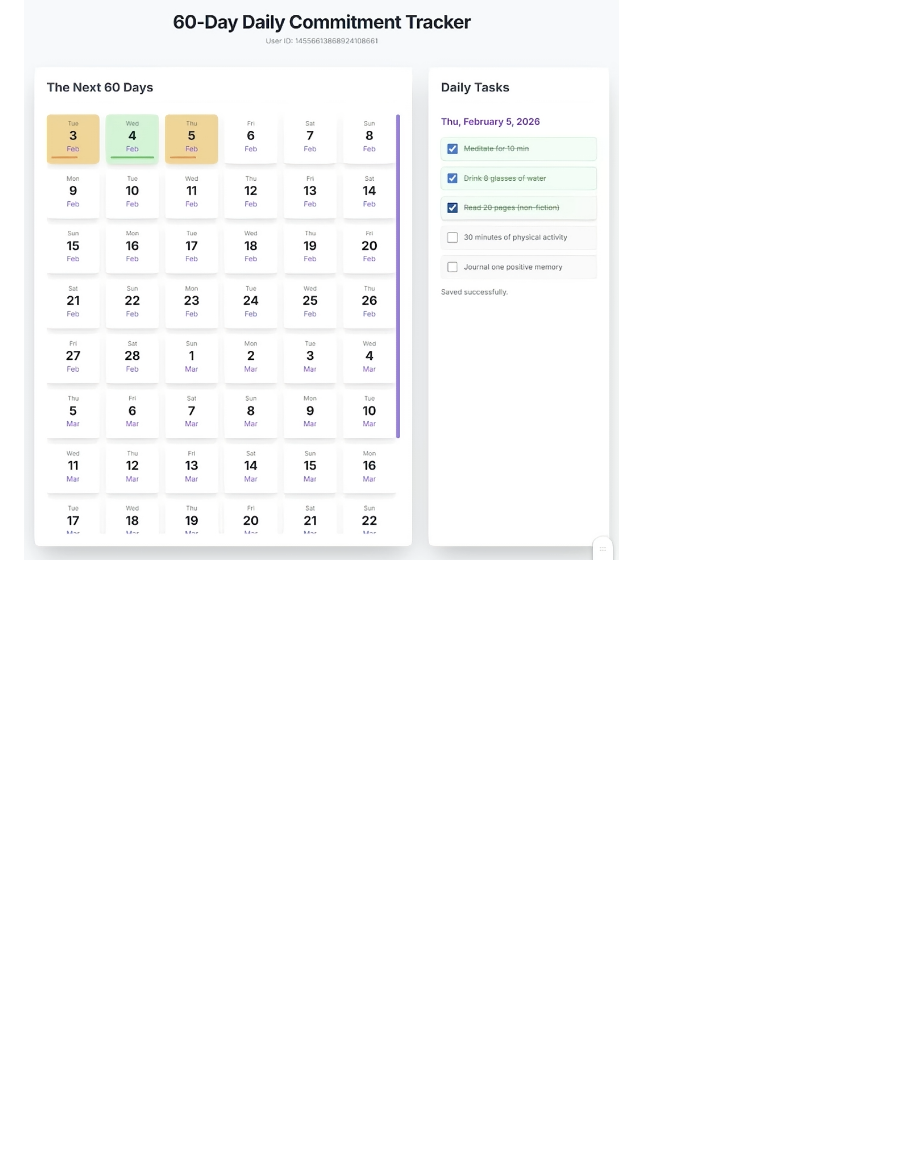
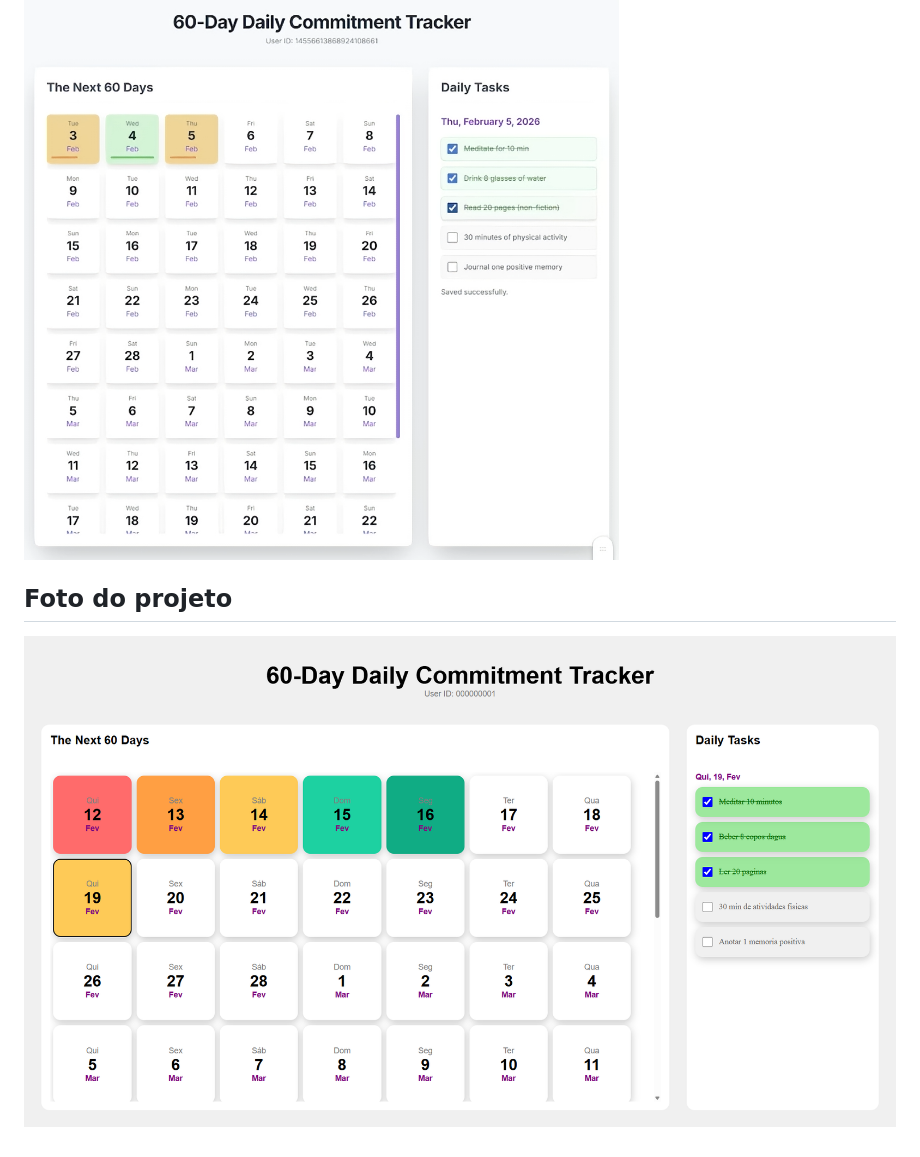
Before and after one commit to GUGOFO/Calendario-de-atitudes, a Markdown page: README.md, the part around the change. Drawn GitHub-style; pictures changed too: imgs/img_do_projeto_finalizado.png (added); blank space fills up the shorter version.

```diff
--- a/README.md
+++ b/README.md
@@ -4,3 +4,6 @@ Um youtuber tinha feito esse projeto com alguns dolares e um vibe-code, vou faze
 
 ## Foto de inspiração
 ![foto da inspiração](/imgs/img_do_yt.png)
+
+## Foto do projeto
+![foto da inspiração](/imgs/img_do_projeto_finalizado.png)
```
Also changed, not shown: 1 other file.
